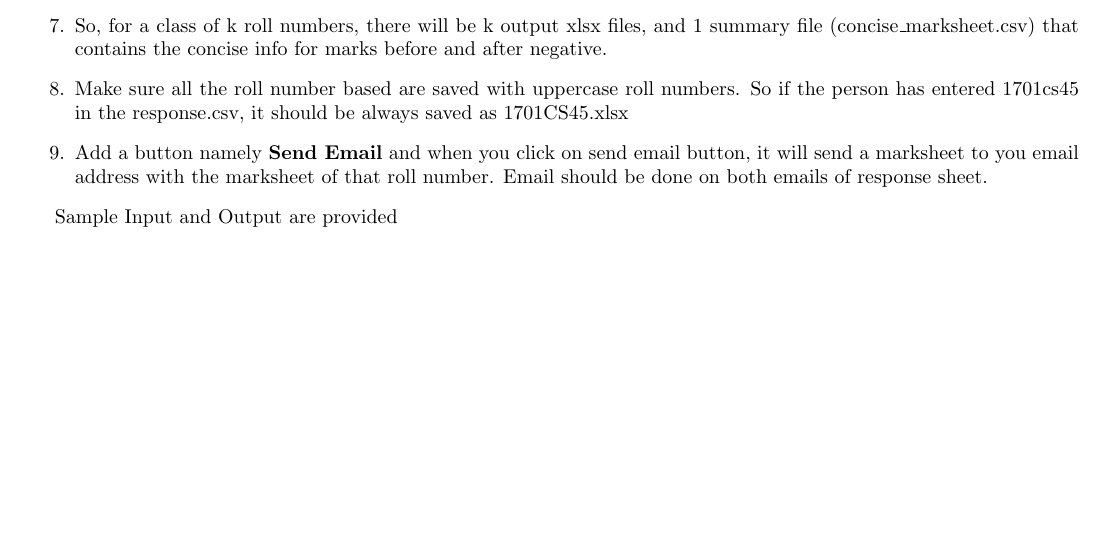
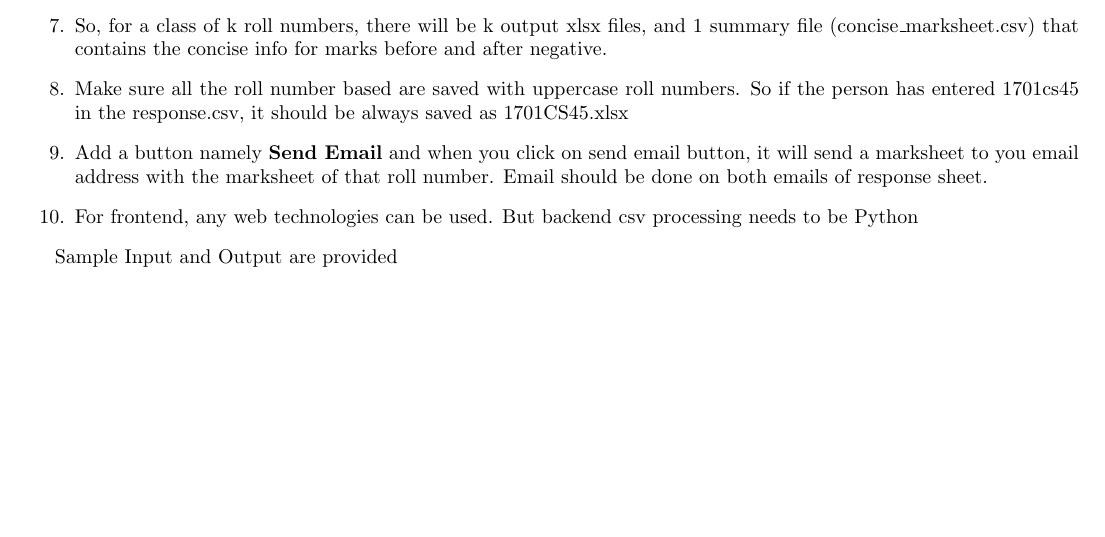
Before and after one commit to cs3842021/tuts_2021, a LaTeX document (proj1/proj1.tex): part of page 2 of 2, cut so that both start at the same text. Compiled offline with pdfLaTeX.

Commit message:
Project 1 Marksheet generator

```diff
--- a/proj1/proj1.tex
+++ b/proj1/proj1.tex
@@ -118,6 +118,8 @@ as 1701CS45.xlsx
 button, it will send a marksheet to you email address with the marksheet of
 that roll number. Email should be done on both emails of response sheet.
 
+\item For frontend, any web technologies can be used. But backend csv
+processing needs to be Python
 \end{enumerate}
 
 Sample Input and Output are provided
```
Also changed, not shown: proj1/proj1.pdf.
